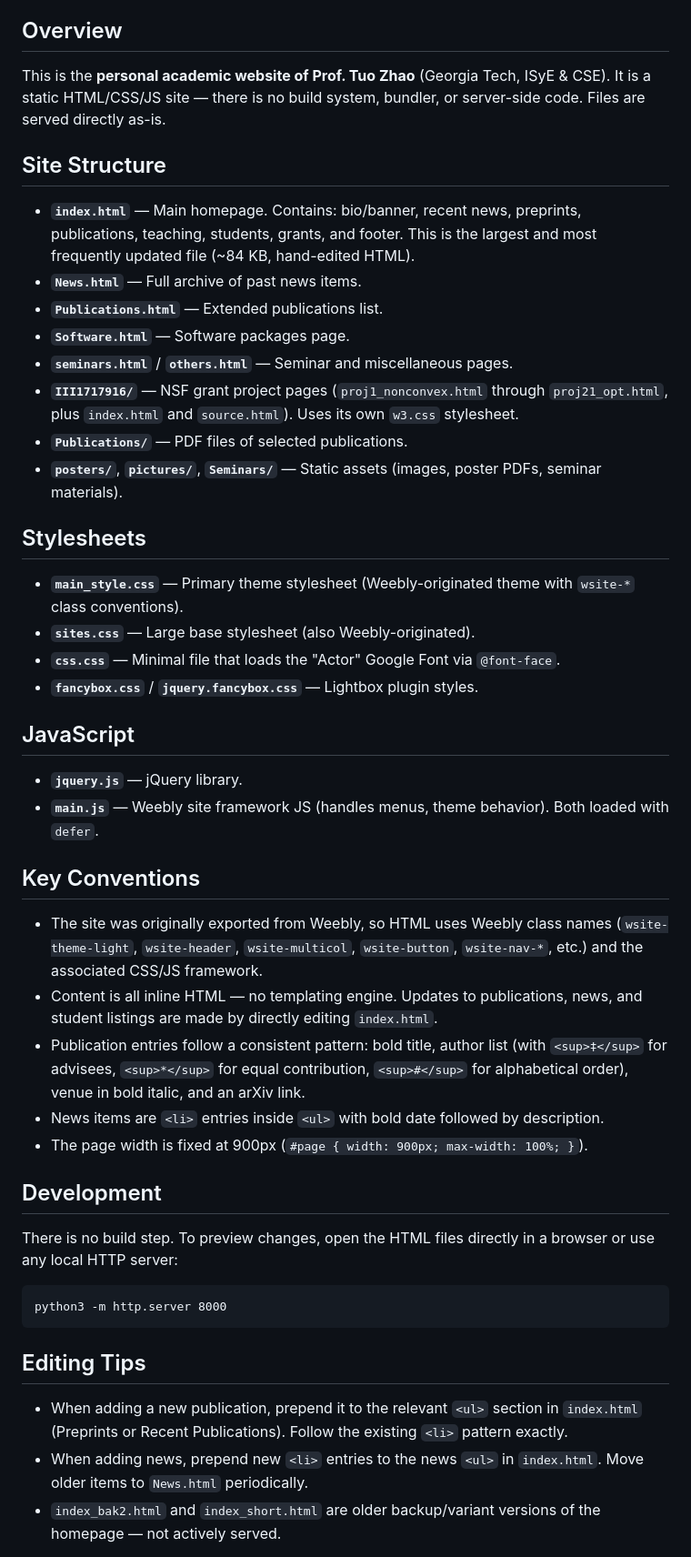
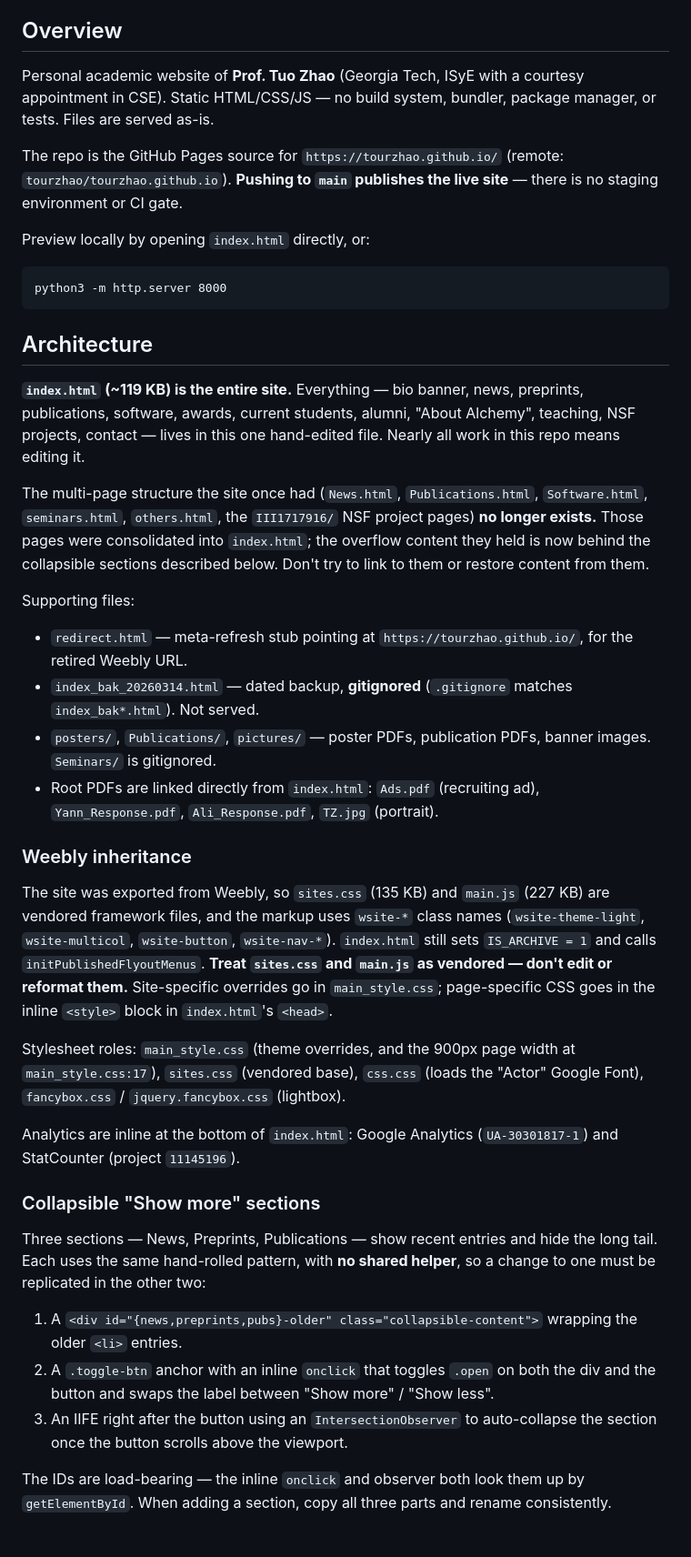
Before and after one commit to tourzhao/tourzhao.github.io, a Markdown page: CLAUDE.md, the part around one of its changes. Shown at 91% size. GitHub-like rendering.

Commit message:
Update CLAUDE.md: correct site architecture, document member list layout
The architecture section described a multi-page site that no longer
exists (News.html, Publications.html, Software.html, seminars.html,
others.html, III1717916/, and two index variants). Document the
single-page structure, the GitHub Pages deployment, the collapsible
"Show more" sections and their constraints, the txt-normal font-context
rule, the curly-quote attribute hazard, and the new two-column member
list layout.

Co-Authored-By: Claude Opus 5 (1M context) <noreply@anthropic.com>

````diff
--- a/CLAUDE.md
+++ b/CLAUDE.md
@@ -4,49 +4,44 @@ This file provides guidance to Claude Code (claude.ai/code) when working with co
 
 ## Overview
 
-This is the **personal academic website of Prof. Tuo Zhao** (Georgia Tech, ISyE & CSE). It is a static HTML/CSS/JS site — there is no build system, bundler, or server-side code. Files are served directly as-is.
+Personal academic website of **Prof. Tuo Zhao** (Georgia Tech, ISyE with a courtesy appointment in CSE). Static HTML/CSS/JS — no build system, bundler, package manager, or tests. Files are served as-is.
 
-## Site Structure
+The repo is the GitHub Pages source for `https://tourzhao.github.io/` (remote: `tourzhao/tourzhao.github.io`). **Pushing to `main` publishes the live site** — there is no staging environment or CI gate.
 
-- **`index.html`** — Main homepage. Contains: bio/banner, recent news, preprints, publications, teaching, students, grants, and footer. This is the largest and most frequently updated file (~84 KB, hand-edited HTML).
-- **`News.html`** — Full archive of past news items.
-- **`Publications.html`** — Extended publications list.
-- **`Software.html`** — Software packages page.
-- **`seminars.html`** / **`others.html`** — Seminar and miscellaneous pages.
-- **`III1717916/`** — NSF grant project pages (`proj1_nonconvex.html` through `proj21_opt.html`, plus `index.html` and `source.html`). Uses its own `w3.css` stylesheet.
-- **`Publications/`** — PDF files of selected publications.
-- **`posters/`**, **`pictures/`**, **`Seminars/`** — Static assets (images, poster PDFs, seminar materials).
-
-## Stylesheets
-
-- **`main_style.css`** — Primary theme stylesheet (Weebly-originated theme with `wsite-*` class conventions).
-- **`sites.css`** — Large base stylesheet (also Weebly-originated).
-- **`css.css`** — Minimal file that loads the "Actor" Google Font via `@font-face`.
-- **`fancybox.css`** / **`jquery.fancybox.css`** — Lightbox plugin styles.
-
-## JavaScript
-
-- **`jquery.js`** — jQuery library.
-- **`main.js`** — Weebly site framework JS (handles menus, theme behavior). Both loaded with `defer`.
-
-## Key Conventions
-
-- The site was originally exported from Weebly, so HTML uses Weebly class names (`wsite-theme-light`, `wsite-header`, `wsite-multicol`, `wsite-button`, `wsite-nav-*`, etc.) and the associated CSS/JS framework.
-- Content is all inline HTML — no templating engine. Updates to publications, news, and student listings are made by directly editing `index.html`.
-- Publication entries follow a consistent pattern: bold title, author list (with `<sup>‡</sup>` for advisees, `<sup>*</sup>` for equal contribution, `<sup>#</sup>` for alphabetical order), venue in bold italic, and an arXiv link.
-- News items are `<li>` entries inside `<ul>` with bold date followed by description.
-- The page width is fixed at 900px (`#page { width: 900px; max-width: 100%; }`).
-
-## Development
-
-There is no build step. To preview changes, open the HTML files directly in a browser or use any local HTTP server:
+Preview locally by opening `index.html` directly, or:
 
 ```
 python3 -m http.server 8000
 ```
 
-## Editing Tips
+## Architecture
 
-- When adding a new publication, prepend it to the relevant `<ul>` section in `index.html` (Preprints or Recent Publications). Follow the existing `<li>` pattern exactly.
-- When adding news, prepend new `<li>` entries to the news `<ul>` in `index.html`. Move older items to `News.html` periodically.
-- `index_bak2.html` and `index_short.html` are older backup/variant versions of the homepage — not actively served.
+**`index.html` (~119 KB) is the entire site.** Everything — bio banner, news, preprints, publications, software, awards, current students, alumni, "About Alchemy", teaching, NSF projects, contact — lives in this one hand-edited file. Nearly all work in this repo means editing it.
+
+The multi-page structure the site once had (`News.html`, `Publications.html`, `Software.html`, `seminars.html`, `others.html`, the `III1717916/` NSF project pages) **no longer exists.** Those pages were consolidated into `index.html`; the overflow content they held is now behind the collapsible sections described below. Don't try to link to them or restore content from them.
+
+Supporting files:
+
+- `redirect.html` — meta-refresh stub pointing at `https://tourzhao.github.io/`, for the retired Weebly URL.
+- `index_bak_20260314.html` — dated backup, **gitignored** (`.gitignore` matches `index_bak*.html`). Not served.
+- `posters/`, `Publications/`, `pictures/` — poster PDFs, publication PDFs, banner images. `Seminars/` is gitignored.
+- Root PDFs are linked directly from `index.html`: `Ads.pdf` (recruiting ad), `Yann_Response.pdf`, `Ali_Response.pdf`, `TZ.jpg` (portrait).
+
+### Weebly inheritance
+
+The site was exported from Weebly, so `sites.css` (135 KB) and `main.js` (227 KB) are vendored framework files, and the markup uses `wsite-*` class names (`wsite-theme-light`, `wsite-multicol`, `wsite-button`, `wsite-nav-*`). `index.html` still sets `IS_ARCHIVE = 1` and calls `initPublishedFlyoutMenus`. **Treat `sites.css` and `main.js` as vendored — don't edit or reformat them.** Site-specific overrides go in `main_style.css`; page-specific CSS goes in the inline `<style>` block in `index.html`'s `<head>`.
+
+Stylesheet roles: `main_style.css` (theme overrides, and the 900px page width at `main_style.css:17`), `sites.css` (vendored base), `css.css` (loads the "Actor" Google Font), `fancybox.css` / `jquery.fancybox.css` (lightbox).
+
+Analytics are inline at the bottom of `index.html`: Google Analytics (`UA-30301817-1`) and StatCounter (project `11145196`).
+
+### Collapsible "Show more" sections
+
+Three sections — News, Preprints, Publications — show recent entries and hide the long tail. Each uses the same hand-rolled pattern, with **no shared helper**, so a change to one must be replicated in the other two:
+
+1. A `<div id="{news,preprints,pubs}-older" class="collapsible-content">` wrapping the older `<li>` entries.
+2. A `.toggle-btn` anchor with an inline `onclick` that toggles `.open` on both the div and the button and swaps the label between "Show more" / "Show less".
+3. An IIFE right after the button using an `IntersectionObserver` to auto-collapse the section once the button scrolls above the viewport.
+
+The IDs are load-bearing — the inline `onclick` and observer both look them up by `getElementById`. When adding a section, copy all three parts and rename consistently.
+
````
Also changed, not shown: other parts of CLAUDE.md (+43 -0 lines).
